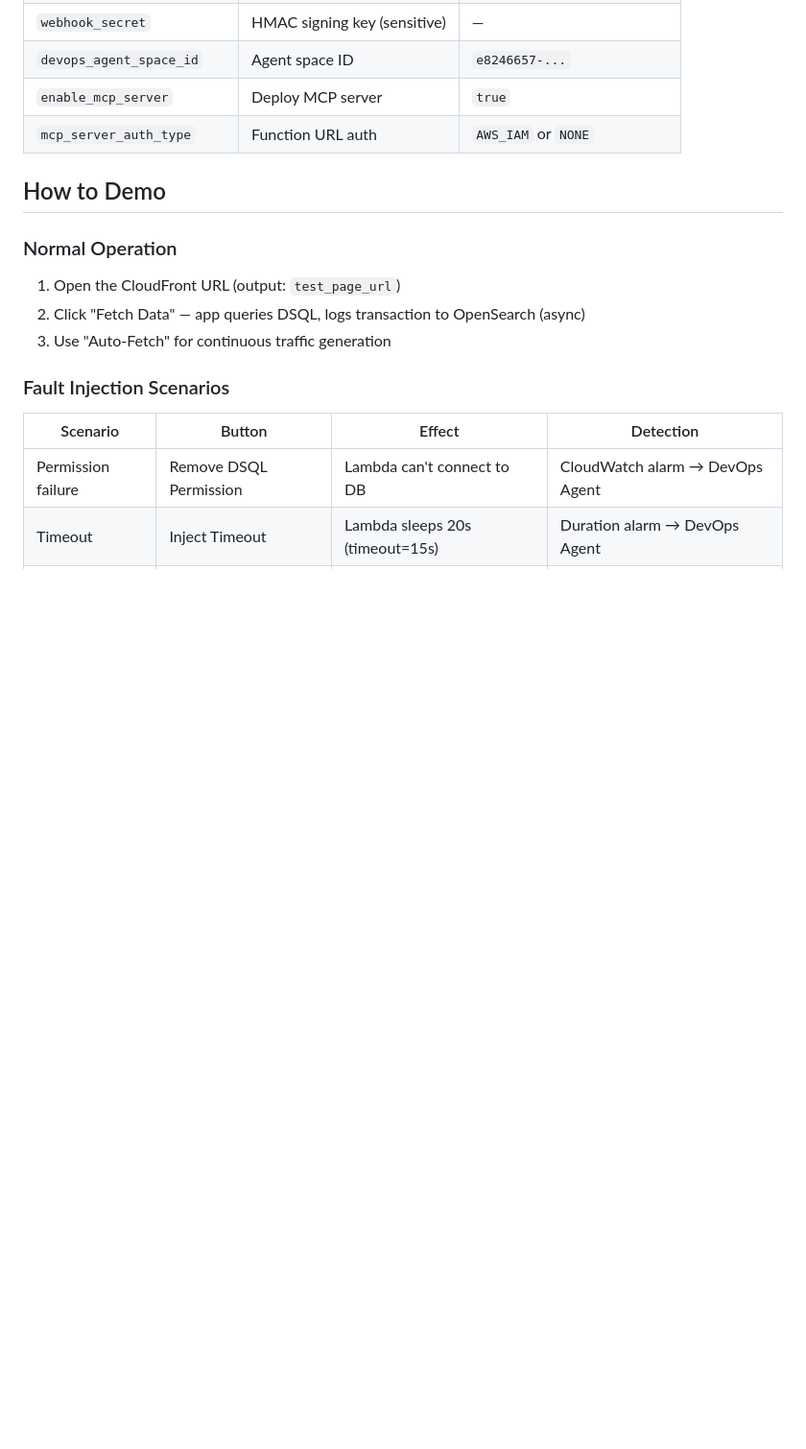
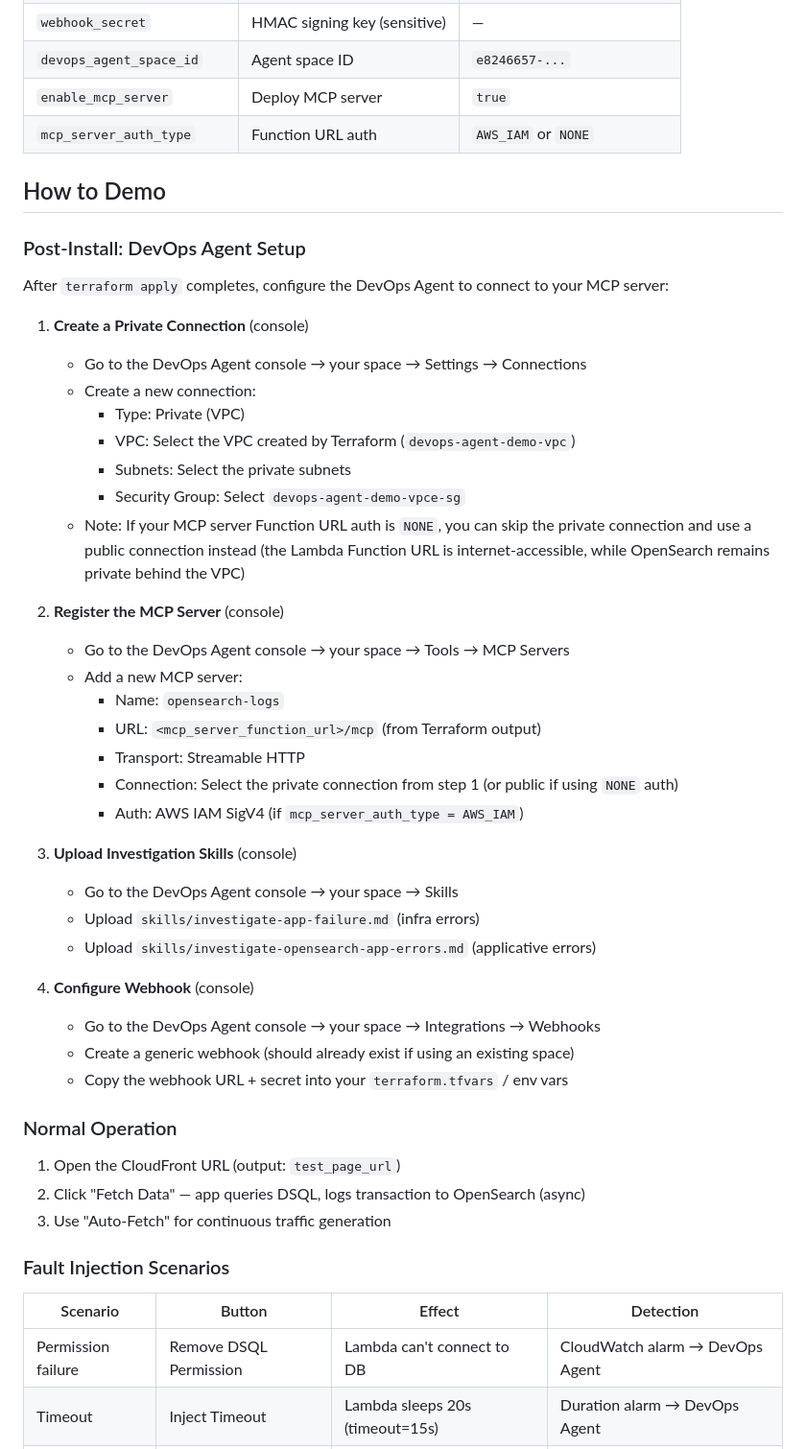
Before and after one commit to eranmaha/loki-examples, a Markdown page: devops-agent-demo/README.md, the part around the change. Shown at 96% size. GitHub-like rendering; blank space fills up the shorter version.

Commit message:
Add post-install DevOps Agent setup instructions to README

```diff
--- a/devops-agent-demo/README.md
+++ b/devops-agent-demo/README.md
@@ -95,6 +95,38 @@ terraform apply -var="webhook_secret=YOUR_SECRET"
 | `mcp_server_auth_type` | Function URL auth | `AWS_IAM` or `NONE` |
 
 ## How to Demo
+
+### Post-Install: DevOps Agent Setup
+
+After `terraform apply` completes, configure the DevOps Agent to connect to your MCP server:
+
+1. **Create a Private Connection** (console)
+   - Go to the DevOps Agent console → your space → Settings → Connections
+   - Create a new connection:
+     - Type: Private (VPC)
+     - VPC: Select the VPC created by Terraform (`devops-agent-demo-vpc`)
+     - Subnets: Select the private subnets
+     - Security Group: Select `devops-agent-demo-vpce-sg`
+   - Note: If your MCP server Function URL auth is `NONE`, you can skip the private connection and use a public connection instead (the Lambda Function URL is internet-accessible, while OpenSearch remains private behind the VPC)
+
+2. **Register the MCP Server** (console)
+   - Go to the DevOps Agent console → your space → Tools → MCP Servers
+   - Add a new MCP server:
+     - Name: `opensearch-logs`
+     - URL: `<mcp_server_function_url>/mcp` (from Terraform output)
+     - Transport: Streamable HTTP
+     - Connection: Select the private connection from step 1 (or public if using `NONE` auth)
+     - Auth: AWS IAM SigV4 (if `mcp_server_auth_type = AWS_IAM`)
+
+3. **Upload Investigation Skills** (console)
+   - Go to the DevOps Agent console → your space → Skills
+   - Upload `skills/investigate-app-failure.md` (infra errors)
+   - Upload `skills/investigate-opensearch-app-errors.md` (applicative errors)
+
+4. **Configure Webhook** (console)
+   - Go to the DevOps Agent console → your space → Integrations → Webhooks
+   - Create a generic webhook (should already exist if using an existing space)
+   - Copy the webhook URL + secret into your `terraform.tfvars` / env vars
 
 ### Normal Operation
 1. Open the CloudFront URL (output: `test_page_url`)
```
